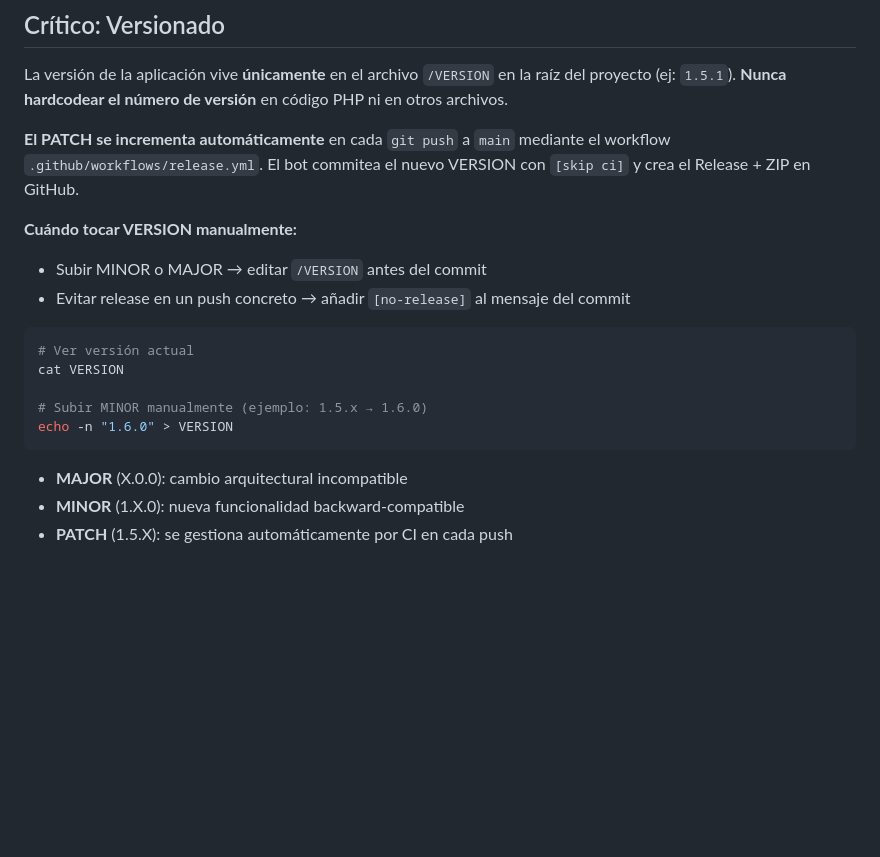
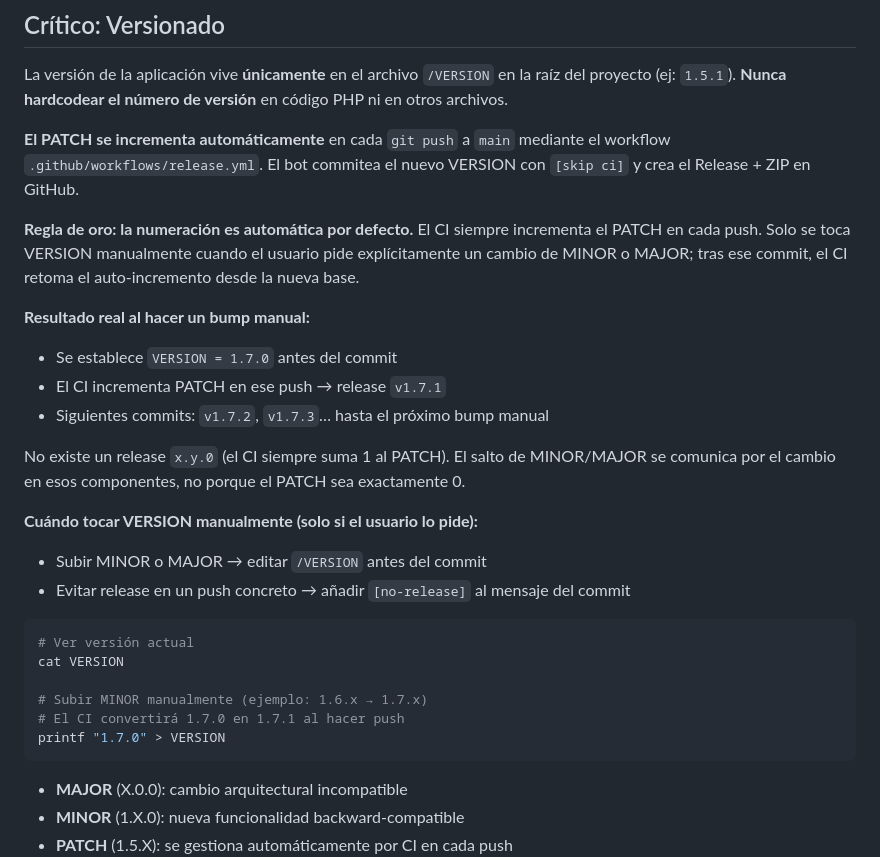
Before and after one commit to nelsongil/contable, a Markdown page: CLAUDE.md, the part around the change. Drawn GitHub-style; blank space fills up the shorter version.

Commit message:
docs: aclarar workflow de versionado — PATCH siempre auto-incrementado por CI [no-release]

````diff
--- a/CLAUDE.md
+++ b/CLAUDE.md
@@ -57,7 +57,17 @@ La versión de la aplicación vive **únicamente** en el archivo `/VERSION` en l
 
 **El PATCH se incrementa automáticamente** en cada `git push` a `main` mediante el workflow `.github/workflows/release.yml`. El bot commitea el nuevo VERSION con `[skip ci]` y crea el Release + ZIP en GitHub.
 
-**Cuándo tocar VERSION manualmente:**
+**Regla de oro: la numeración es automática por defecto.**
+El CI siempre incrementa el PATCH en cada push. Solo se toca VERSION manualmente cuando el usuario pide explícitamente un cambio de MINOR o MAJOR; tras ese commit, el CI retoma el auto-incremento desde la nueva base.
+
+**Resultado real al hacer un bump manual:**
+- Se establece `VERSION = 1.7.0` antes del commit
+- El CI incrementa PATCH en ese push → release `v1.7.1`
+- Siguientes commits: `v1.7.2`, `v1.7.3`… hasta el próximo bump manual
+
+No existe un release `x.y.0` (el CI siempre suma 1 al PATCH). El salto de MINOR/MAJOR se comunica por el cambio en esos componentes, no porque el PATCH sea exactamente 0.
+
+**Cuándo tocar VERSION manualmente (solo si el usuario lo pide):**
 - Subir MINOR o MAJOR → editar `/VERSION` antes del commit
 - Evitar release en un push concreto → añadir `[no-release]` al mensaje del commit
 
@@ -65,8 +75,9 @@ La versión de la aplicación vive **únicamente** en el archivo `/VERSION` en l
 # Ver versión actual
 cat VERSION
 
-# Subir MINOR manualmente (ejemplo: 1.5.x → 1.6.0)
-echo -n "1.6.0" > VERSION
+# Subir MINOR manualmente (ejemplo: 1.6.x → 1.7.x)
+# El CI convertirá 1.7.0 en 1.7.1 al hacer push
+printf "1.7.0" > VERSION
 ```
 
 - **MAJOR** (X.0.0): cambio arquitectural incompatible
````
